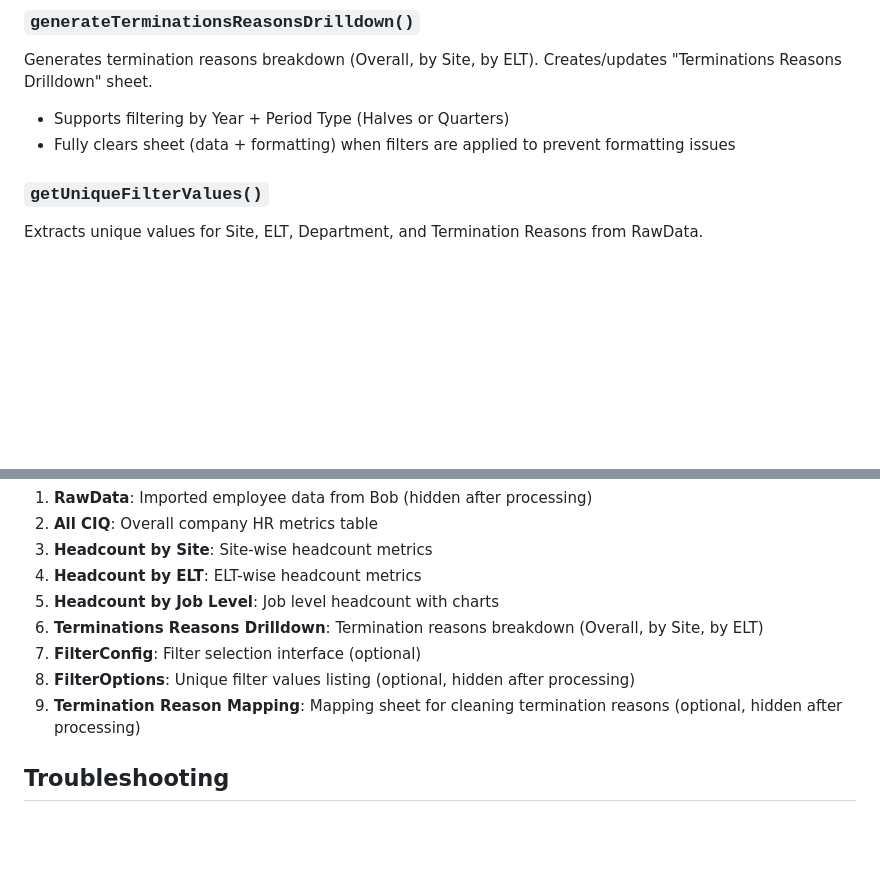
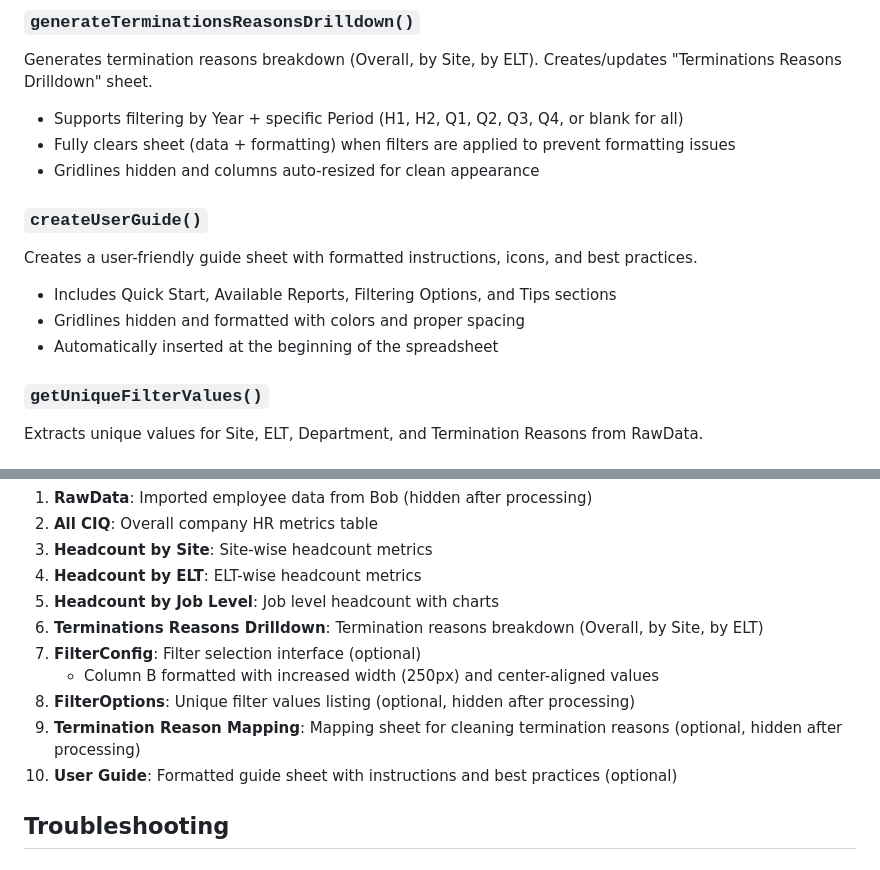
Before and after one commit to mujahidr-data/bob-performance, a Markdown page: README.md, 2 parts joined by grey strips. Drawn GitHub-style; blank space fills up the shorter version.

```diff
--- a/README.md
+++ b/README.md
@@ -192,8 +208,15 @@ Generates job level headcount as of today with site-level breakdowns. Creates/up
 
 ### `generateTerminationsReasonsDrilldown()`
 Generates termination reasons breakdown (Overall, by Site, by ELT). Creates/updates "Terminations Reasons Drilldown" sheet.
-- Supports filtering by Year + Period Type (Halves or Quarters)
+- Supports filtering by Year + specific Period (H1, H2, Q1, Q2, Q3, Q4, or blank for all)
 - Fully clears sheet (data + formatting) when filters are applied to prevent formatting issues
+- Gridlines hidden and columns auto-resized for clean appearance
+
+### `createUserGuide()`
+Creates a user-friendly guide sheet with formatted instructions, icons, and best practices.
+- Includes Quick Start, Available Reports, Filtering Options, and Tips sections
+- Gridlines hidden and formatted with colors and proper spacing
+- Automatically inserted at the beginning of the spreadsheet
 
 ### `getUniqueFilterValues()`
 Extracts unique values for Site, ELT, Department, and Termination Reasons from RawData.
@@ -258,8 +281,10 @@ The script automatically creates/updates these sheets:
 5. **Headcount by Job Level**: Job level headcount with charts
 6. **Terminations Reasons Drilldown**: Termination reasons breakdown (Overall, by Site, by ELT)
 7. **FilterConfig**: Filter selection interface (optional)
+   - Column B formatted with increased width (250px) and center-aligned values
 8. **FilterOptions**: Unique filter values listing (optional, hidden after processing)
 9. **Termination Reason Mapping**: Mapping sheet for cleaning termination reasons (optional, hidden after processing)
+10. **User Guide**: Formatted guide sheet with instructions and best practices (optional)
 
 ## Troubleshooting
 
```
Also changed, not shown: other parts of README.md (+26 -2 lines), specs/bob-report-import.md (+23 -3 lines).
